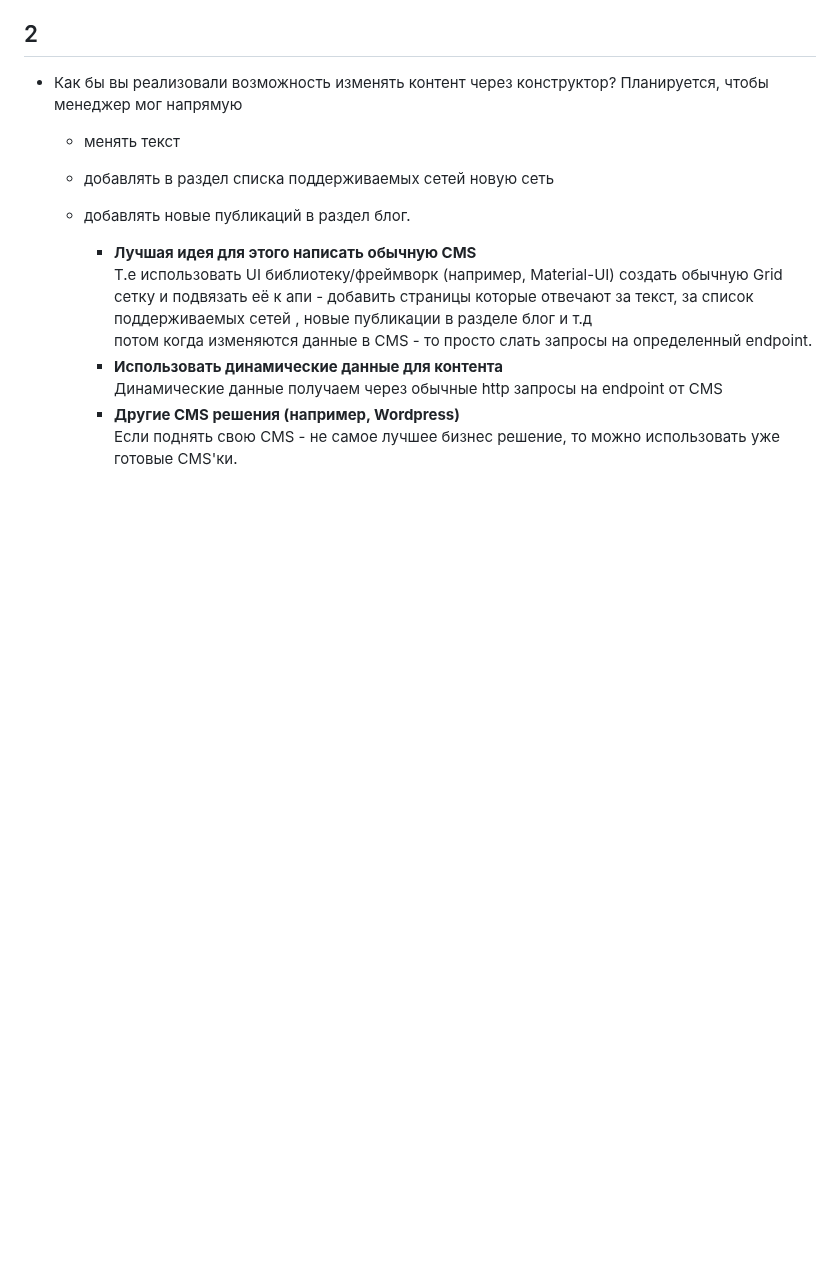
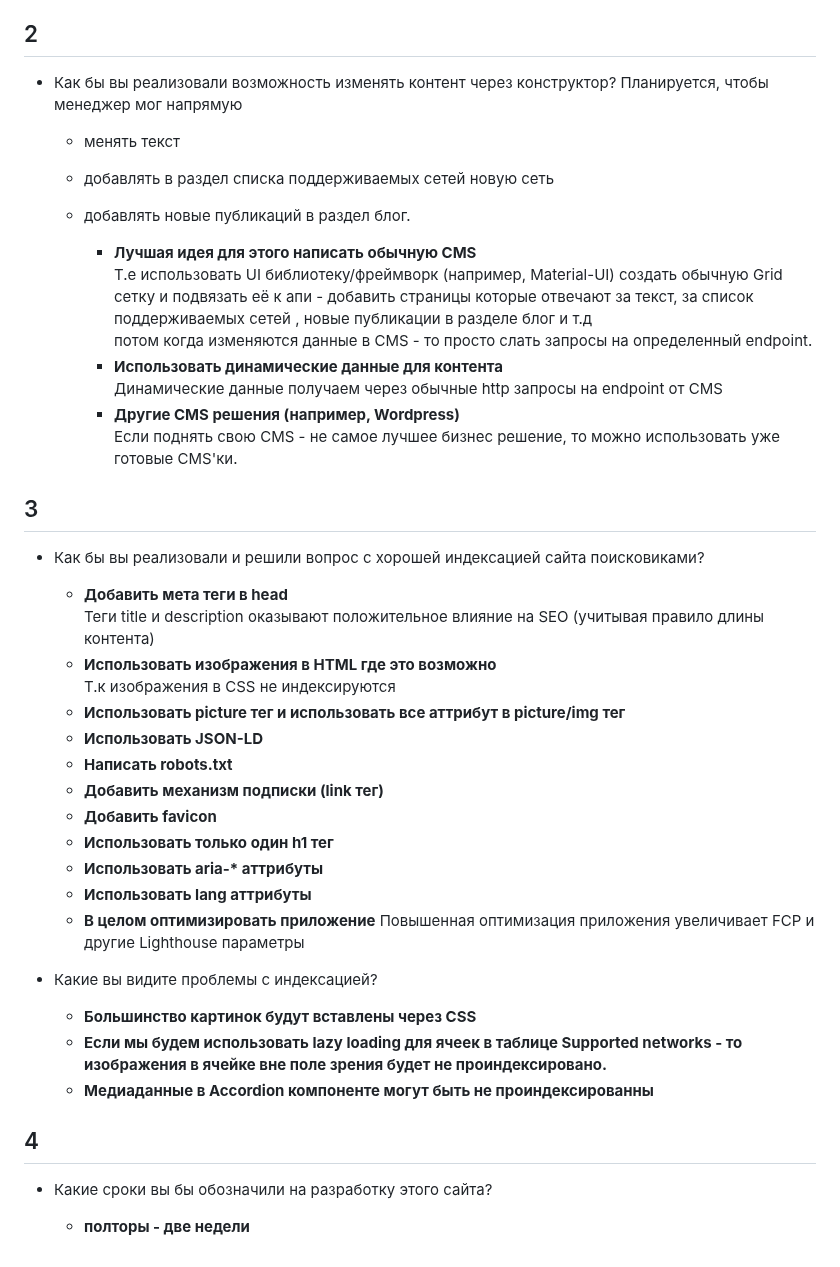
Before and after one commit to kusainovv/explain, a Markdown page: README.md, the part around the change. Drawn GitHub-style; blank space fills up the shorter version.

Commit message:
add third and fourd point

```diff
--- a/README.md
+++ b/README.md
@@ -121,3 +121,32 @@
         Динамические данные получаем через обычные http запросы на endpoint от CMS
       - __Другие CMS решения (например, Wordpress)__
         Если поднять свою CMS - не самое лучшее бизнес решение, то можно использовать уже готовые CMS'ки.
+
+## 3
+  - Как бы вы реализовали и решили вопрос с хорошей индексацией сайта поисковиками?
+
+    - __Добавить мета теги в head__
+          Теги title и description оказывают положительное влияние на SEO (учитывая правило длины контента)
+    - __Использовать изображения в HTML где это возможно__
+          Т.к изображения в CSS не индексируются
+    - __Использовать picture тег и использовать все аттрибут в picture/img тег__
+    - __Использовать JSON-LD__
+    - __Написать robots.txt__
+    - __Добавить механизм подписки (link тег)__
+    - __Добавить favicon__
+    - __Использовать только один h1 тег__
+    - __Использовать aria-* аттрибуты__
+    - __Использовать lang аттрибуты__
+    - __В целом оптимизировать приложение__
+          Повышенная оптимизация приложения увеличивает FCP и другие Lighthouse параметры
+
+  - Какие вы видите проблемы с индексацией?
+
+    - __Большинство картинок будут вставлены через CSS__
+    - __Если мы будем использовать lazy loading для ячеек в таблице Supported networks - то изображения в ячейке вне поле зрения будет не проиндексировано.__
+    - __Медиаданные в Accordion компоненте могут быть не проиндексированны__
+
+## 4
+  - Какие сроки вы бы обозначили на разработку этого сайта?
+
+    - __полторы - две недели__
```
